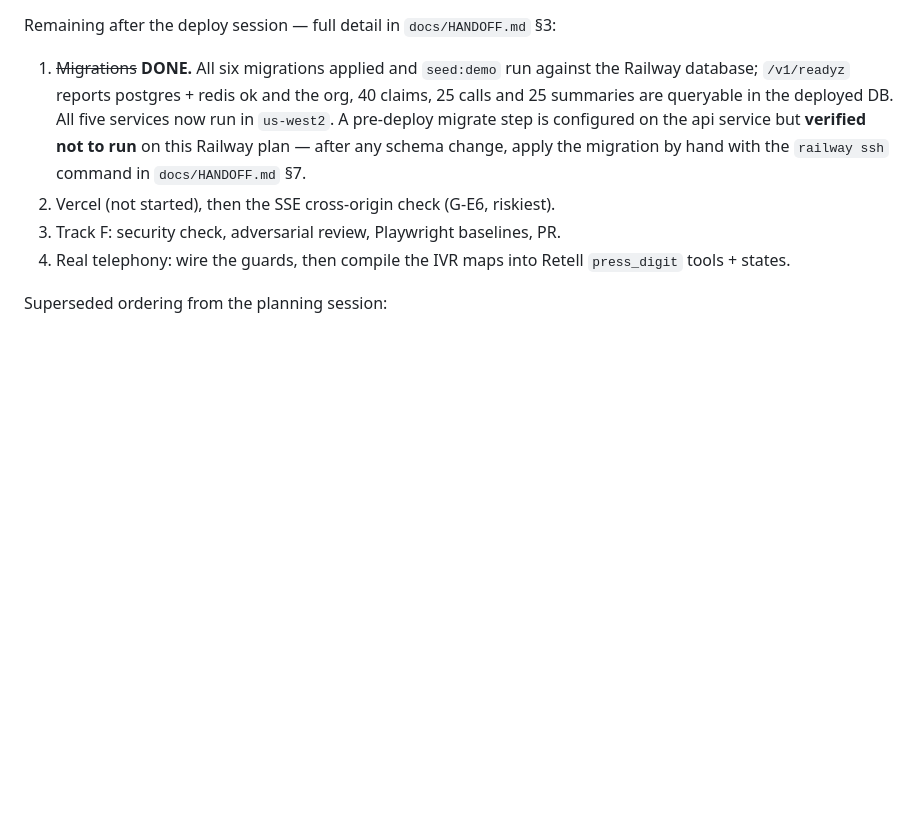
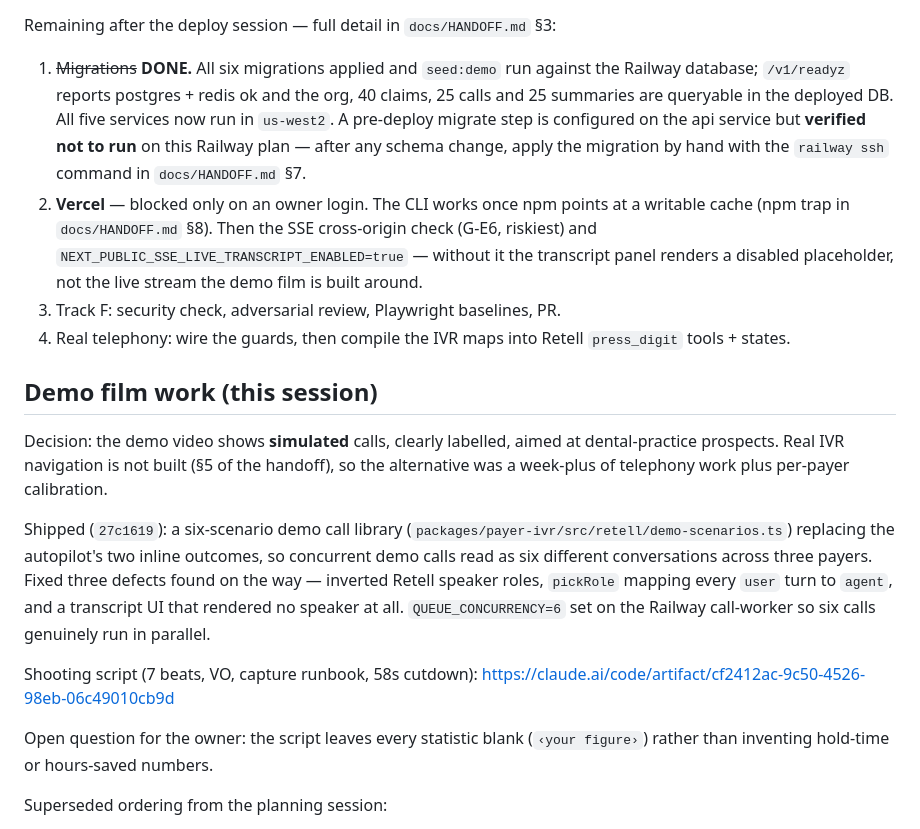
Before and after one commit to yash9657/dentabill, a Markdown page: docs/SESSION_CONTEXT.md, the part around the change. Rendered like a GitHub page; blank space fills up the shorter version.

```diff
--- a/docs/SESSION_CONTEXT.md
+++ b/docs/SESSION_CONTEXT.md
@@ -51,10 +51,34 @@ Remaining after the deploy session — full detail in `docs/HANDOFF.md` §3:
    on the api service but **verified not to run** on this Railway plan — after
    any schema change, apply the migration by hand with the `railway ssh` command
    in `docs/HANDOFF.md` §7.
-2. Vercel (not started), then the SSE cross-origin check (G-E6, riskiest).
+2. **Vercel** — blocked only on an owner login. The CLI works once npm points at
+   a writable cache (npm trap in `docs/HANDOFF.md` §8). Then the SSE cross-origin
+   check (G-E6, riskiest) and `NEXT_PUBLIC_SSE_LIVE_TRANSCRIPT_ENABLED=true` —
+   without it the transcript panel renders a disabled placeholder, not the live
+   stream the demo film is built around.
 3. Track F: security check, adversarial review, Playwright baselines, PR.
 4. Real telephony: wire the guards, then compile the IVR maps into Retell
    `press_digit` tools + states.
+
+## Demo film work (this session)
+
+Decision: the demo video shows **simulated** calls, clearly labelled, aimed at
+dental-practice prospects. Real IVR navigation is not built (§5 of the handoff),
+so the alternative was a week-plus of telephony work plus per-payer calibration.
+
+Shipped (`27c1619`): a six-scenario demo call library
+(`packages/payer-ivr/src/retell/demo-scenarios.ts`) replacing the autopilot's two
+inline outcomes, so concurrent demo calls read as six different conversations
+across three payers. Fixed three defects found on the way — inverted Retell
+speaker roles, `pickRole` mapping every `user` turn to `agent`, and a transcript
+UI that rendered no speaker at all. `QUEUE_CONCURRENCY=6` set on the Railway
+call-worker so six calls genuinely run in parallel.
+
+Shooting script (7 beats, VO, capture runbook, 58s cutdown):
+<https://claude.ai/code/artifact/cf2412ac-9c50-4526-98eb-06c49010cb9d>
+
+Open question for the owner: the script leaves every statistic blank
+(`‹your figure›`) rather than inventing hold-time or hours-saved numbers.
 
 Superseded ordering from the planning session:
 
```
Also changed, not shown: docs/HANDOFF.md (+15 -0 lines).
